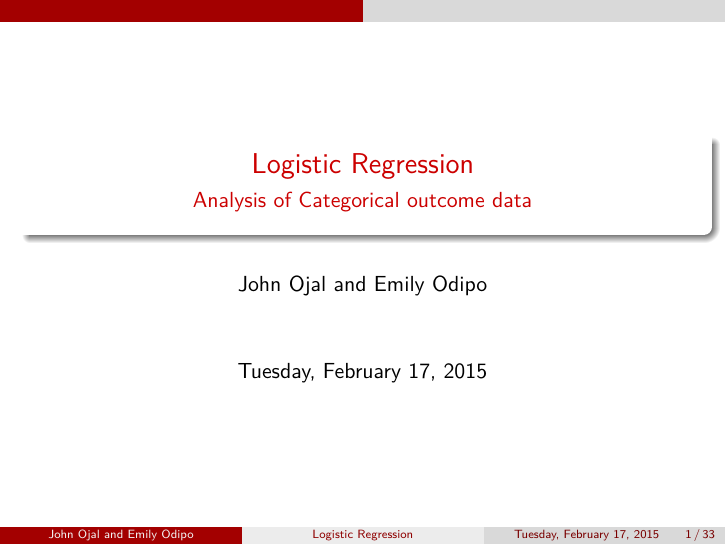
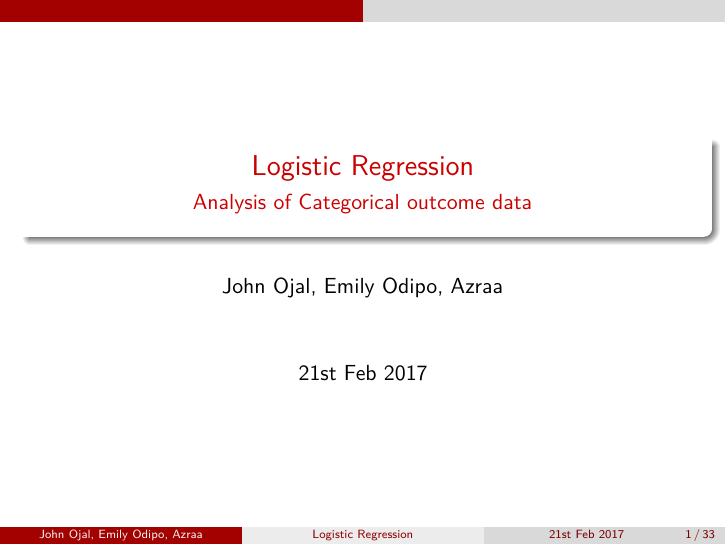
Before and after one commit to KEMRI-WellcomeTrust/Pwani_R_Training, an R Markdown document (Week2/day2/presentation/week2_day2_logistic_regression.Rmd): page 1 of 33. Rendered offline with R 4.5, knitr and Pandoc, then LaTeX, with nearby package versions; some code elsewhere in the file could not run offline.

Commit message:
Change of dates and presenters

```diff
--- a/Week2/day2/presentation/week2_day2_logistic_regression.Rmd
+++ b/Week2/day2/presentation/week2_day2_logistic_regression.Rmd
@@ -1,13 +1,13 @@
 ---
 title: "Logistic Regression"
 subtitle: "Analysis of Categorical outcome data"
-author: "John Ojal and Emily Odipo"
+author: "John Ojal, Emily Odipo, Azraa"
 institution : KEMRI/Wellcome Trust Research Programme
 output:
   beamer_presentation:
     theme: "CambridgeUS"
     colortheme: "sidebartab"
-date: "Tuesday, February 17, 2015"
+date: "21st Feb 2017"
 framework   : io2012
 
 ---
```
